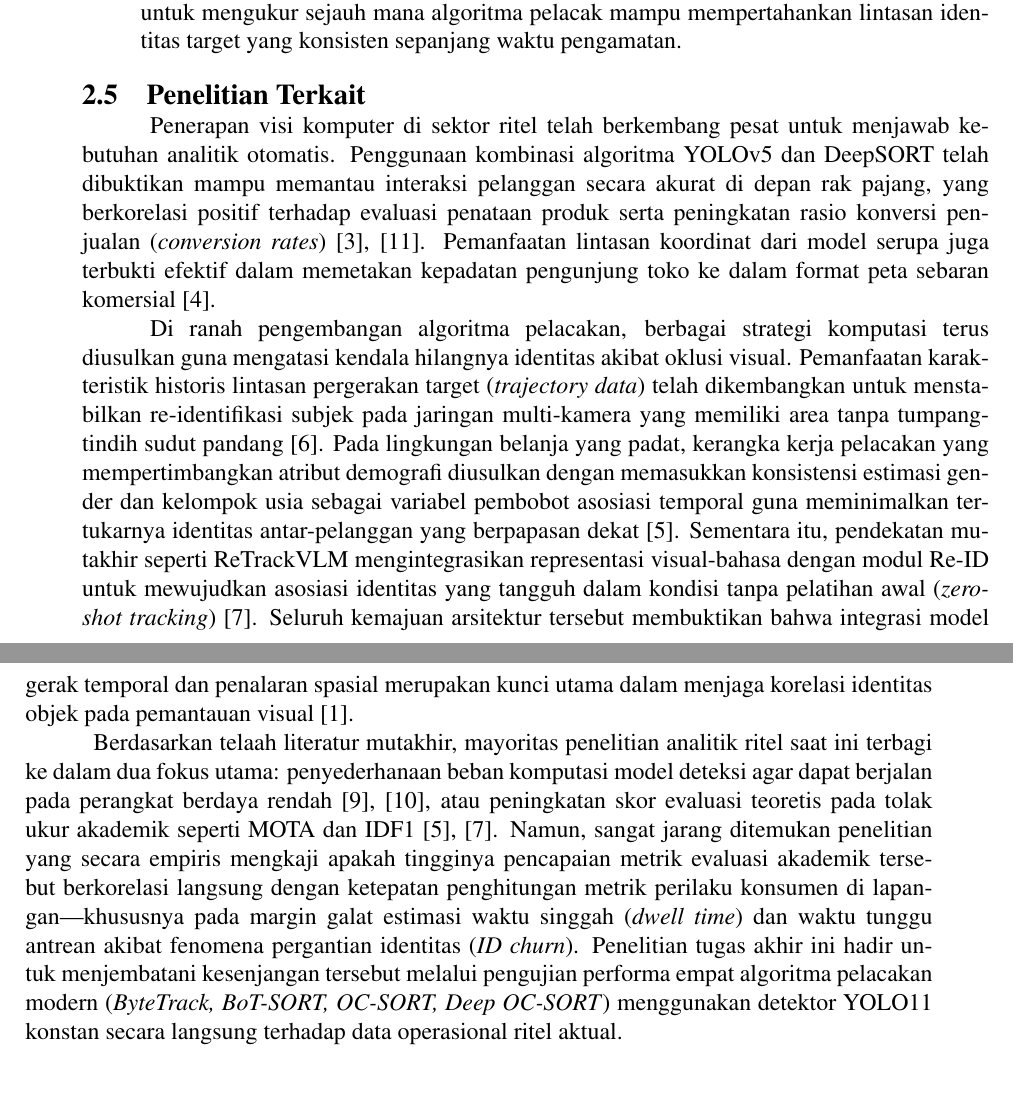
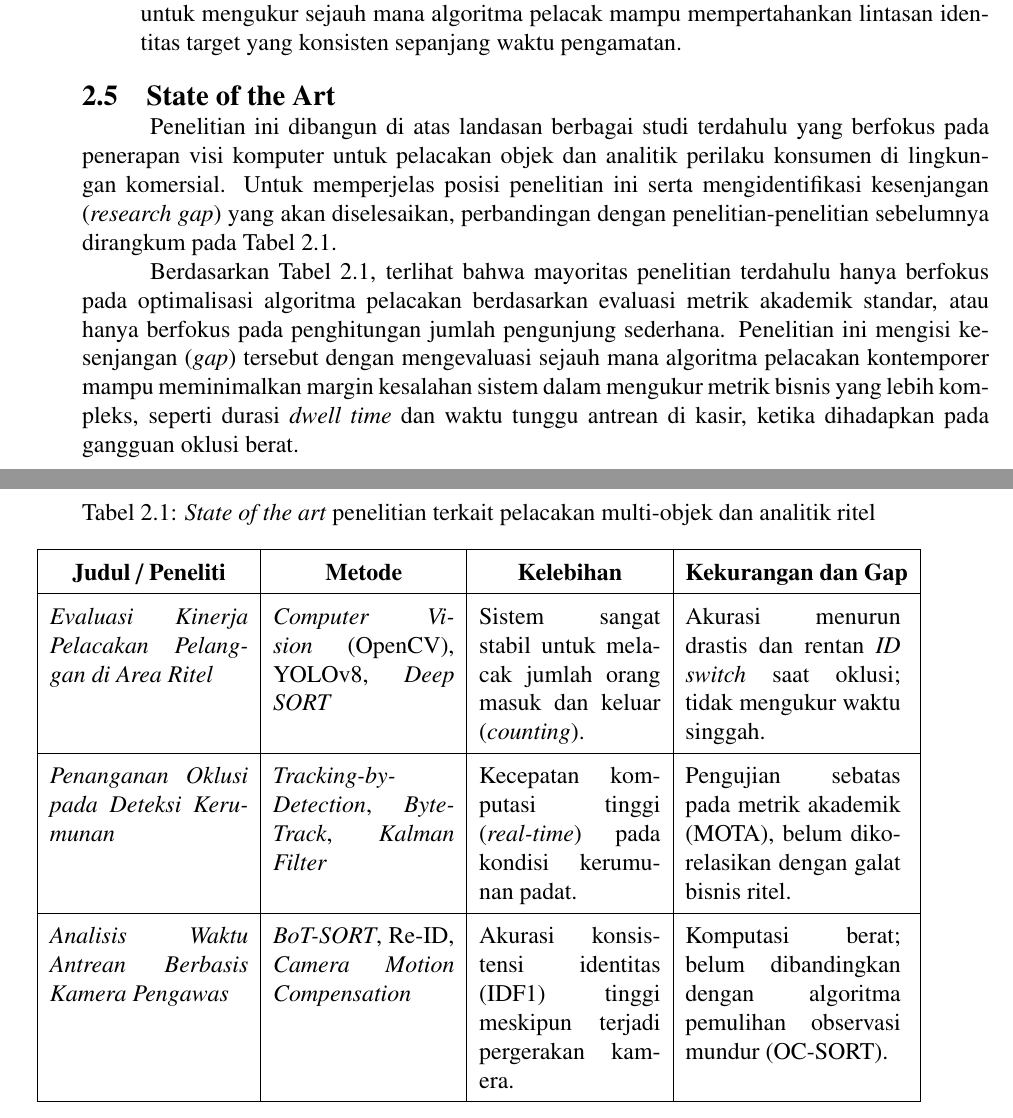
Before and after one commit to Dann2805/Proposal-TA-Galang, a LaTeX thesis (main.tex, which reads konten/2-tinjauan-pustaka.tex): two parts of pages 21 and 22 of 31, joined at a grey line, cut so that both start at the same text, the shorter picture padded with empty space. Compiled offline with pdfLaTeX.

Commit message:
memperbaiki subab 2.5

```diff
--- a/konten/2-tinjauan-pustaka.tex
+++ b/konten/2-tinjauan-pustaka.tex
@@ -51,10 +51,35 @@ Secara konvensional di lingkungan penelitian akademik, performa sistem MOT dieva
     \item \textbf{IDF1 (\textit{Identification F1-Score})}: Merupakan nilai rata-rata harmonik antara presisi identifikasi dan \textit{recall} identifikasi. Berbeda dengan MOTA, IDF1 dirancang secara spesifik untuk mengukur sejauh mana algoritma pelacak mampu mempertahankan lintasan identitas target yang konsisten sepanjang waktu pengamatan.
 \end{enumerate}
 
-\section{Penelitian Terkait}
+\section{State of the Art}
 
-Penerapan visi komputer di sektor ritel telah berkembang pesat untuk menjawab kebutuhan analitik otomatis. Penggunaan kombinasi algoritma YOLOv5 dan DeepSORT telah dibuktikan mampu memantau interaksi pelanggan secara akurat di depan rak pajang, yang berkorelasi positif terhadap evaluasi penataan produk serta peningkatan rasio konversi penjualan (\textit{conversion rates}) \cite{shili2024algorithms, shili2024electronics}. Pemanfaatan lintasan koordinat dari model serupa juga terbukti efektif dalam memetakan kepadatan pengunjung toko ke dalam format peta sebaran komersial \cite{narvilas2022}.
+Penelitian ini dibangun di atas landasan berbagai studi terdahulu yang berfokus pada penerapan visi komputer untuk pelacakan objek dan analitik perilaku konsumen di lingkungan komersial. Untuk memperjelas posisi penelitian ini serta mengidentifikasi kesenjangan (\textit{research gap}) yang akan diselesaikan, perbandingan dengan penelitian-penelitian sebelumnya dirangkum pada Tabel \ref{tab:state_of_the_art}.
 
-Di ranah pengembangan algoritma pelacakan, berbagai strategi komputasi terus diusulkan guna mengatasi kendala hilangnya identitas akibat oklusi visual. Pemanfaatan karakteristik historis lintasan pergerakan target (\textit{trajectory data}) telah dikembangkan untuk menstabilkan re-identifikasi subjek pada jaringan multi-kamera yang memiliki area tanpa tumpang-tindih sudut pandang \cite{mendes2023multi}. Pada lingkungan belanja yang padat, kerangka kerja pelacakan yang mempertimbangkan atribut demografi diusulkan dengan memasukkan konsistensi estimasi gender dan kelompok usia sebagai variabel pembobot asosiasi temporal guna meminimalkan tertukarnya identitas antar-pelanggan yang berpapasan dekat \cite{panagos2026}. Sementara itu, pendekatan mutakhir seperti ReTrackVLM mengintegrasikan representasi visual-bahasa dengan modul Re-ID untuk mewujudkan asosiasi identitas yang tangguh dalam kondisi tanpa pelatihan awal (\textit{zero-shot tracking}) \cite{bayraktar2025retrackvlm}. Seluruh kemajuan arsitektur tersebut membuktikan bahwa integrasi model gerak temporal dan penalaran spasial merupakan kunci utama dalam menjaga korelasi identitas objek pada pemantauan visual \cite{fierrosilva2026}.
+\begin{table}[htbp]
+    \centering
+    \caption{\textit{State of the art} penelitian terkait pelacakan multi-objek dan analitik ritel}
+    \label{tab:state_of_the_art}
+    \renewcommand{\arraystretch}{1.5}
+    \begin{tabular}{|p{3.5cm}|p{3.2cm}|p{3.2cm}|p{3.8cm}|}
+        \hline
+        \centering\textbf{Judul / Peneliti} & \centering\textbf{Metode} & \centering\textbf{Kelebihan} & \multicolumn{1}{c|}{\textbf{Kekurangan dan Gap}} \\
+        \hline
+        \textit{Evaluasi Kinerja Pelacakan Pelanggan di Area Ritel}
+        & \textit{Computer Vision} (OpenCV), YOLOv8, \textit{Deep SORT}
+        & Sistem sangat stabil untuk melacak jumlah orang masuk dan keluar (\textit{counting}).
+        & Akurasi menurun drastis dan rentan \textit{ID switch} saat oklusi; tidak mengukur waktu singgah. \\
+        \hline
+        \textit{Penanganan Oklusi pada Deteksi Kerumunan}
+        & \textit{Tracking-by-Detection}, \textit{ByteTrack}, \textit{Kalman Filter}
+        & Kecepatan komputasi tinggi (\textit{real-time}) pada kondisi kerumunan padat.
+        & Pengujian sebatas pada metrik akademik (MOTA), belum dikorelasikan dengan galat bisnis ritel. \\
+        \hline
+        \textit{Analisis Waktu Antrean Berbasis Kamera Pengawas}
+        & \textit{BoT-SORT}, Re-ID, \textit{Camera Motion Compensation}
+        & Akurasi konsistensi identitas (IDF1) tinggi meskipun terjadi pergerakan kamera.
+        & Komputasi berat; belum dibandingkan dengan algoritma pemulihan observasi mundur (OC-SORT). \\
+        \hline
+    \end{tabular}
+\end{table}
 
-Berdasarkan telaah literatur mutakhir, mayoritas penelitian analitik ritel saat ini terbagi ke dalam dua fokus utama: penyederhanaan beban komputasi model deteksi agar dapat berjalan pada perangkat berdaya rendah \cite{zhao2025, yang2026}, atau peningkatan skor evaluasi teoretis pada tolak ukur akademik seperti MOTA dan IDF1 \cite{panagos2026, bayraktar2025retrackvlm}. Namun, sangat jarang ditemukan penelitian yang secara empiris mengkaji apakah tingginya pencapaian metrik evaluasi akademik tersebut berkorelasi langsung dengan ketepatan penghitungan metrik perilaku konsumen di lapangan—khususnya pada margin galat estimasi waktu singgah (\textit{dwell time}) dan waktu tunggu antrean akibat fenomena pergantian identitas (\textit{ID churn}). Penelitian tugas akhir ini hadir untuk menjembatani kesenjangan tersebut melalui pengujian performa empat algoritma pelacakan modern (\textit{ByteTrack, BoT-SORT, OC-SORT, Deep OC-SORT}) menggunakan detektor YOLO11 konstan secara langsung terhadap data operasional ritel aktual.
+Berdasarkan Tabel \ref{tab:state_of_the_art}, terlihat bahwa mayoritas penelitian terdahulu hanya berfokus pada optimalisasi algoritma pelacakan berdasarkan evaluasi metrik akademik standar, atau hanya berfokus pada penghitungan jumlah pengunjung sederhana. Penelitian ini mengisi kesenjangan (\textit{gap}) tersebut dengan mengevaluasi sejauh mana algoritma pelacakan kontemporer mampu meminimalkan margin kesalahan sistem dalam mengukur metrik bisnis yang lebih kompleks, seperti durasi \textit{dwell time} dan waktu tunggu antrean di kasir, ketika dihadapkan pada gangguan oklusi berat.
```
Also changed, not shown: main.pdf, 7 other files.
